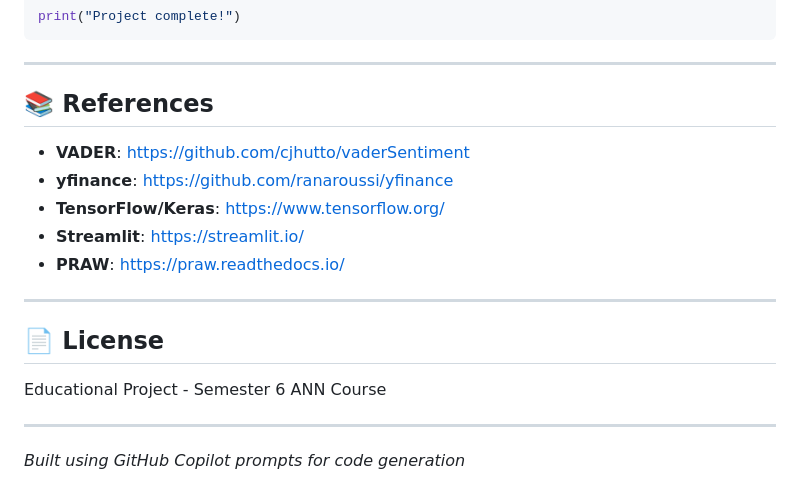
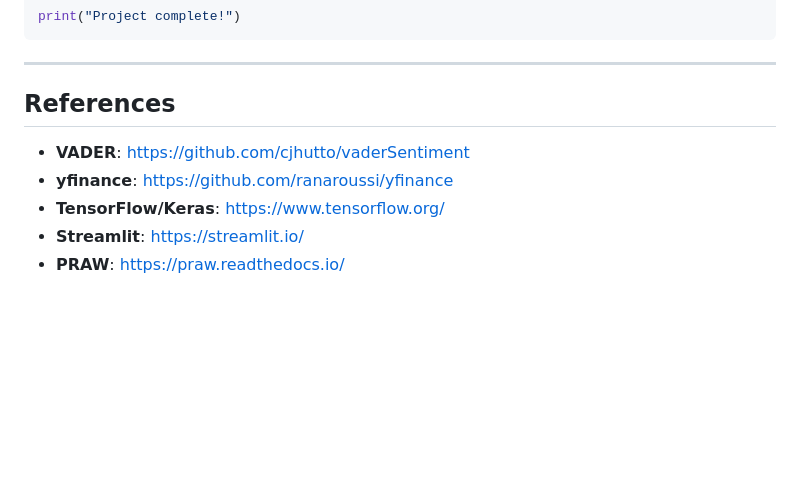
Before and after one commit to bhatticoder/financial-prediction, a Markdown page: README.md, the part around one of its changes. GitHub-like rendering; blank space fills up the shorter version.

```diff
--- a/README.md
+++ b/README.md
@@ -312,19 +305,10 @@ print("Project complete!")
 
 ---
 
-## 📚 References
+## References
 
 - **VADER**: https://github.com/cjhutto/vaderSentiment
 - **yfinance**: https://github.com/ranaroussi/yfinance
 - **TensorFlow/Keras**: https://www.tensorflow.org/
 - **Streamlit**: https://streamlit.io/
 - **PRAW**: https://praw.readthedocs.io/
-
----
-
-## 📄 License
-Educational Project - Semester 6 ANN Course
-
----
-
-*Built using GitHub Copilot prompts for code generation*
```
Also changed, not shown: other parts of README.md (+24 -31 lines).
